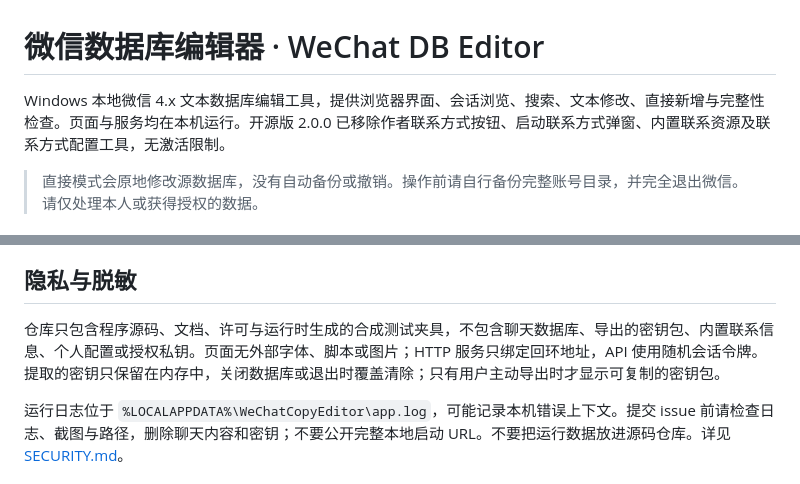
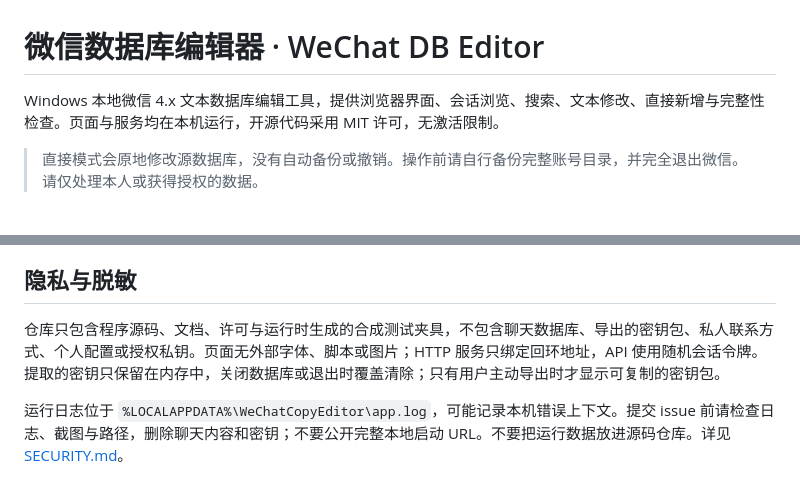
Before and after one commit to TTTAAXXTTT/wechat-db-editor, a Markdown page: README.md, 2 parts joined by grey strips. GitHub-like rendering.

Commit message:
Remove legacy publisher contact references from project overview

```diff
--- a/README.md
+++ b/README.md
@@ -1,6 +1,6 @@
 # 微信数据库编辑器 · WeChat DB Editor
 
-Windows 本地微信 4.x 文本数据库编辑工具，提供浏览器界面、会话浏览、搜索、文本修改、直接新增与完整性检查。页面与服务均在本机运行。开源版 2.0.0 已移除作者联系方式按钮、启动联系方式弹窗、内置联系资源及联系方式配置工具，无激活限制。
+Windows 本地微信 4.x 文本数据库编辑工具，提供浏览器界面、会话浏览、搜索、文本修改、直接新增与完整性检查。页面与服务均在本机运行，开源代码采用 MIT 许可，无激活限制。
 
 > 直接模式会原地修改源数据库，没有自动备份或撤销。操作前请自行备份完整账号目录，并完全退出微信。请仅处理本人或获得授权的数据。
 
@@ -49,7 +49,7 @@ py -3.14 -m venv .venv
 
 ## 隐私与脱敏
 
-仓库只包含程序源码、文档、许可与运行时生成的合成测试夹具，不包含聊天数据库、导出的密钥包、内置联系信息、个人配置或授权私钥。页面无外部字体、脚本或图片；HTTP 服务只绑定回环地址，API 使用随机会话令牌。提取的密钥只保留在内存中，关闭数据库或退出时覆盖清除；只有用户主动导出时才显示可复制的密钥包。
+仓库只包含程序源码、文档、许可与运行时生成的合成测试夹具，不包含聊天数据库、导出的密钥包、私人联系方式、个人配置或授权私钥。页面无外部字体、脚本或图片；HTTP 服务只绑定回环地址，API 使用随机会话令牌。提取的密钥只保留在内存中，关闭数据库或退出时覆盖清除；只有用户主动导出时才显示可复制的密钥包。
 
 运行日志位于 `%LOCALAPPDATA%\WeChatCopyEditor\app.log`，可能记录本机错误上下文。提交 issue 前请检查日志、截图与路径，删除聊天内容和密钥；不要公开完整本地启动 URL。不要把运行数据放进源码仓库。详见 [SECURITY.md](SECURITY.md)。
 
```
